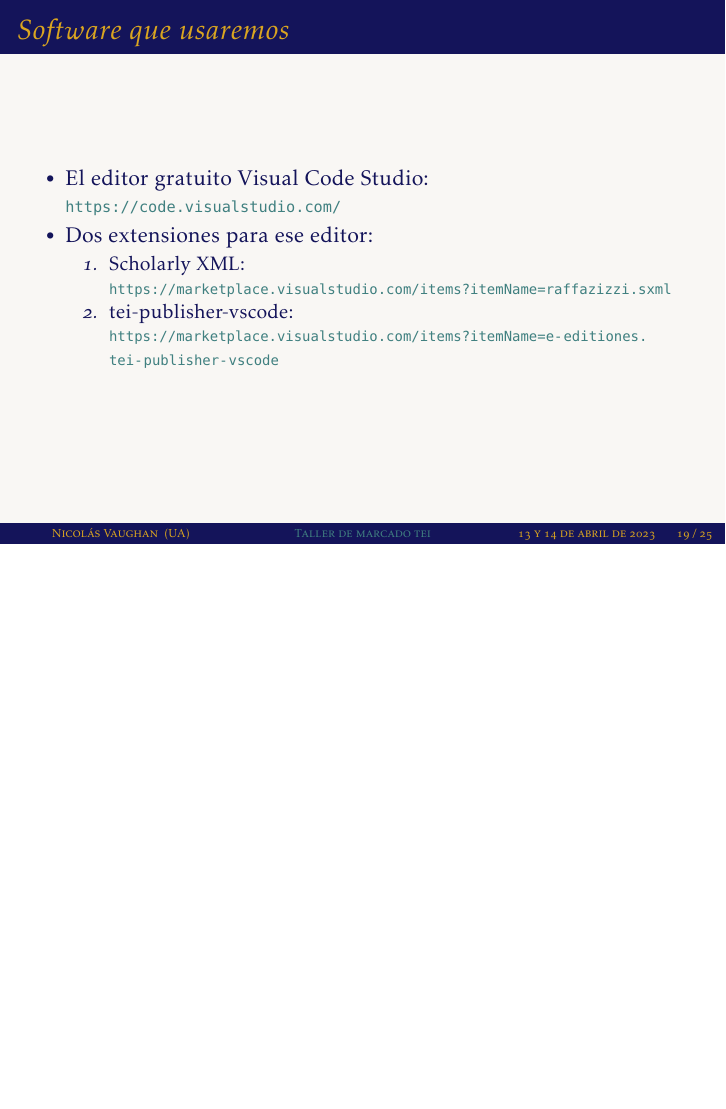
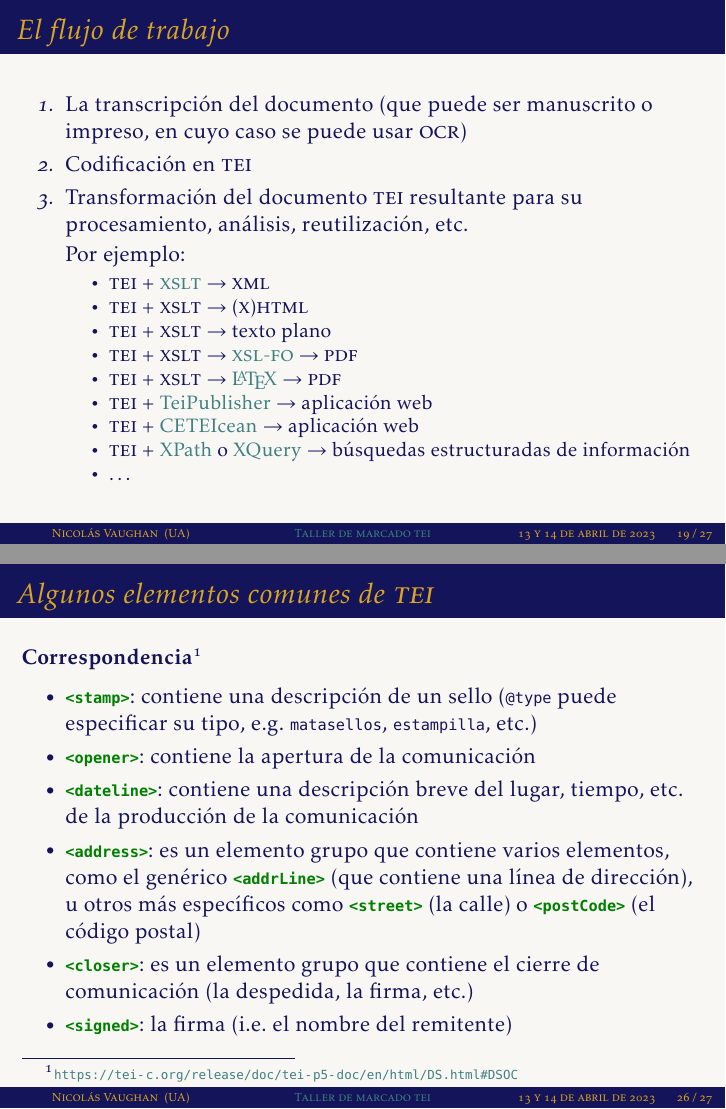
Before and after one commit to nivaca/taller-tei-2023, LaTeX slides (Taller01.tex): page 19 of 25 before the commit and pages 19 and 26 of 27 after it, the two joined at a grey line, the shorter picture padded with empty space. The pictures show the PDF file Taller01.pdf that the author committed with the source.

Commit message:
presentación

```diff
--- a/Taller01.tex
+++ b/Taller01.tex
@@ -601,6 +601,27 @@
 
 
 \begin{frame}
+  \frametitle{El flujo de trabajo}
+  \begin{enumerate}
+    \item La transcripción del documento (que puede ser manuscrito o impreso, en cuyo caso se puede usar \textsc{ocr})
+    \item Codificación en \TEI
+    \item Transformación del documento \TEI\ resultante para su procesamiento, análisis, reutilización, etc.
+    \item[] Por ejemplo:
+      \begin{itemize}
+        \item \TEI\ $+$ \href{https://www.w3.org/TR/xslt/}{\textsc{xslt}} $\rightarrow$ \XML
+        \item \TEI\ $+$ \textsc{xslt} $\rightarrow$ \textsc{(x)html}
+        \item \TEI\ $+$ \textsc{xslt} $\rightarrow$ texto plano
+        \item \TEI\ $+$ \textsc{xslt} $\rightarrow$ \href{https://www.w3.org/TR/xsl11/\#fo-section}{\textsc{xsl-fo}}  $\rightarrow$ \textsc{pdf}
+        \item \TEI\ $+$ \textsc{xslt} $\rightarrow$ \href{https://www.latex-project.org/}{\LaTeX}  $\rightarrow$ \textsc{pdf}
+        \item \TEI\ $+$ \href{https://teipublisher.com}{TeiPublisher} $\rightarrow$ aplicación web
+        \item \TEI\ $+$ \href{https://github.com/TEIC/CETEIcean}{CETEIcean} $\rightarrow$ aplicación web
+        \item \TEI\ $+$ \href{https://www.w3.org/TR/xpath-31/}{XPath} o \href{http://www.w3.org/XML/Query/}{XQuery} $\rightarrow$ búsquedas estructuradas de información
+        \item \dots
+      \end{itemize}
+  \end{enumerate}
+\end{frame}
+
+\begin{frame}
   \frametitle{Software que usaremos}
   \begin{itemize}
     \item El editor gratuito Visual Code Studio: \url{https://code.visualstudio.com/}
@@ -739,12 +760,32 @@
 \begin{frame}
   \frametitle{Algunos elementos comunes de \TEI}
 
+  \textbf{\azul{Correspondencia}}\footnote{\url{https://tei-c.org/release/doc/tei-p5-doc/en/html/DS.html\#DSOC}}
+
+  \smallskip
+
+  \begin{itemize}
+    \item \mintinline{xml}|<stamp>|: contiene una descripción de un sello (\texttt{@type} puede especificar su tipo, e.g. \texttt{matasellos}, \texttt{estampilla}, etc.)
+    \item \mintinline{xml}|<opener>|: contiene la apertura de la comunicación
+    \item \mintinline{xml}|<dateline>|: contiene una descripción breve del lugar, tiempo, etc. de la producción de la comunicación
+    \item \mintinline{xml}|<address>|: es un elemento grupo que contiene  varios elementos, como el genérico \mintinline{xml}|<addrLine>| (que contiene una línea de dirección), u otros más específicos como \mintinline{xml}|<street>| (la calle) o \mintinline{xml}|<postCode>| (el código postal)
+    \item \mintinline{xml}|<closer>|: es un elemento grupo que contiene el cierre de comunicación (la despedida, la firma, etc.)
+    \item \mintinline{xml}|<signed>|: la firma (i.e. el nombre del remitente)
+  \end{itemize}
+
+
+\end{frame}
+
+
+
+\begin{frame}
+  \frametitle{Algunos elementos comunes de \TEI}
+
   \textbf{\azul{Otros elementos}}
 
   \smallskip
 
   \begin{itemize}
-
     \item \mintinline{xml}|<pc>|: puntuación
     \item \mintinline{xml}|<g>|: caracteres y glifos
     \item \mintinline{xml}|<note>|: indica que el texto marcado es una nota (\texttt{@type} puede indicar si es marginal, a pie de página, etc.; \texttt{@place} puede indicar la ubicación: al margen, arriba, abajo, etc.)
```
Also changed, not shown: Taller01.pdf.
